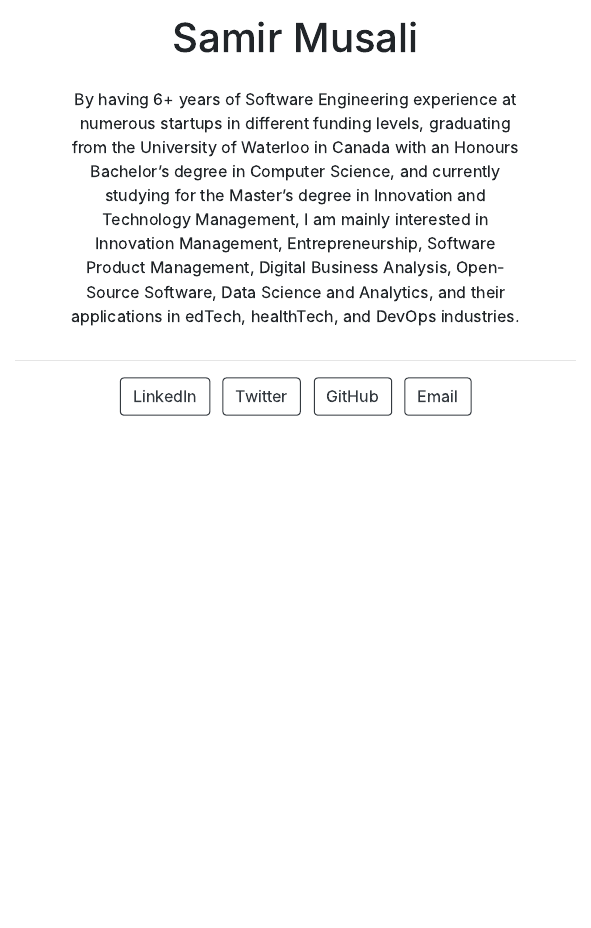
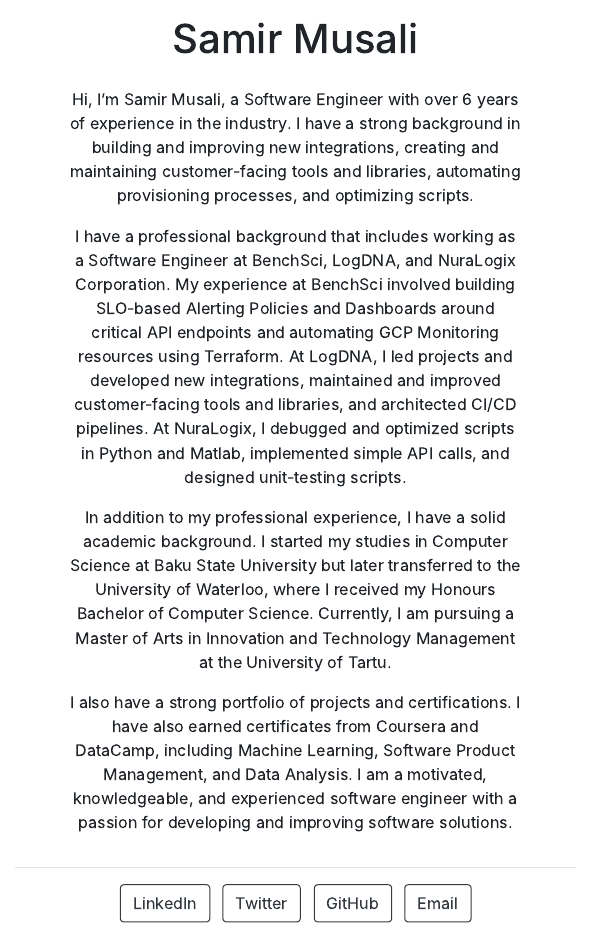
Before and after one commit to smusali/smusali.github.io, an R Markdown document (index.Rmd): the page in a window 1100 px wide, from 310 px down before the commit and from 160 px down after it, so that both start at the same text. The pictures show the output file index.html that the author committed with the source, opened offline.

Commit message:
update bio

```diff
--- a/index.Rmd
+++ b/index.Rmd
@@ -14,4 +14,10 @@
   postcards::jolla
 ---
 
-By having 6+ years of Software Engineering experience at numerous startups in different funding levels, graduating from the University of Waterloo in Canada with an Honours Bachelor's degree in Computer Science, and currently studying for the Master's degree in Innovation and Technology Management, I am mainly interested in Innovation Management, Entrepreneurship, Software Product Management, Digital Business Analysis, Open-Source Software, Data Science and Analytics, and their applications in edTech, healthTech, and DevOps industries.
+Hi, I'm Samir Musali, a Software Engineer with over 6 years of experience in the industry. I have a strong background in building and improving new integrations, creating and maintaining customer-facing tools and libraries, automating provisioning processes, and optimizing scripts.
+
+I have a professional background that includes working as a Software Engineer at BenchSci, LogDNA, and NuraLogix Corporation. My experience at BenchSci involved building SLO-based Alerting Policies and Dashboards around critical API endpoints and automating GCP Monitoring resources using Terraform. At LogDNA, I led projects and developed new integrations, maintained and improved customer-facing tools and libraries, and architected CI/CD pipelines. At NuraLogix, I debugged and optimized scripts in Python and Matlab, implemented simple API calls, and designed unit-testing scripts.
+
+In addition to my professional experience, I have a solid academic background. I started my studies in Computer Science at Baku State University but later transferred to the University of Waterloo, where I received my Honours Bachelor of Computer Science. Currently, I am pursuing a Master of Arts in Innovation and Technology Management at the University of Tartu.
+
+I also have a strong portfolio of projects and certifications. I have also earned certificates from Coursera and DataCamp, including Machine Learning, Software Product Management, and Data Analysis. I am a motivated, knowledgeable, and experienced software engineer with a passion for developing and improving software solutions.
```
Also changed, not shown: index.html.
